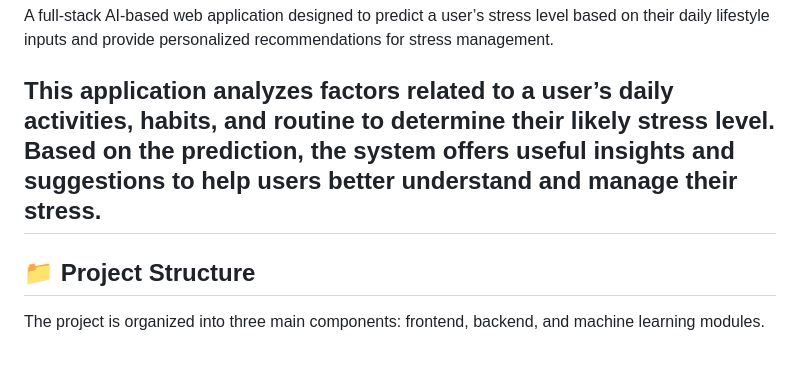
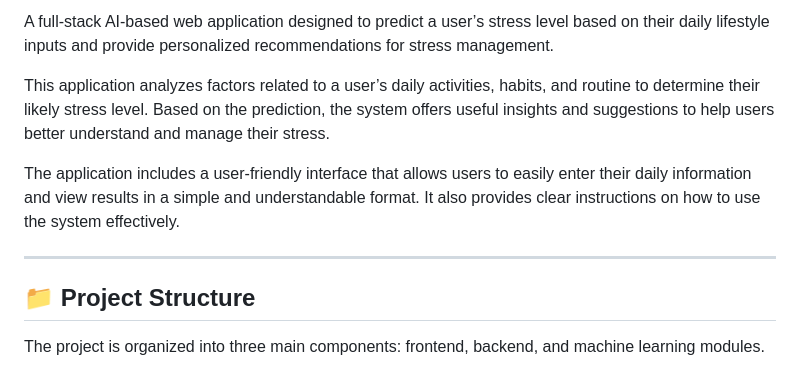
Before and after one commit to DikshithaAnand/Early-Stress, a Markdown page: README.md, the part around the change. Rendered like a GitHub page.

Commit message:
Enhance README with UI and project structure details
Added details about the user interface and project structure.

```diff
--- a/README.md
+++ b/README.md
@@ -3,7 +3,11 @@
 A full-stack AI-based web application designed to predict a user’s stress level based on their daily lifestyle inputs and provide personalized recommendations for stress management.
 
 This application analyzes factors related to a user’s daily activities, habits, and routine to determine their likely stress level. Based on the prediction, the system offers useful insights and suggestions to help users better understand and manage their stress.
+
+The application includes a user-friendly interface that allows users to easily enter their daily information and view results in a simple and understandable format. It also provides clear instructions on how to use the system effectively.
+
 ---
+
 
 ## 📁 Project Structure
 
```
